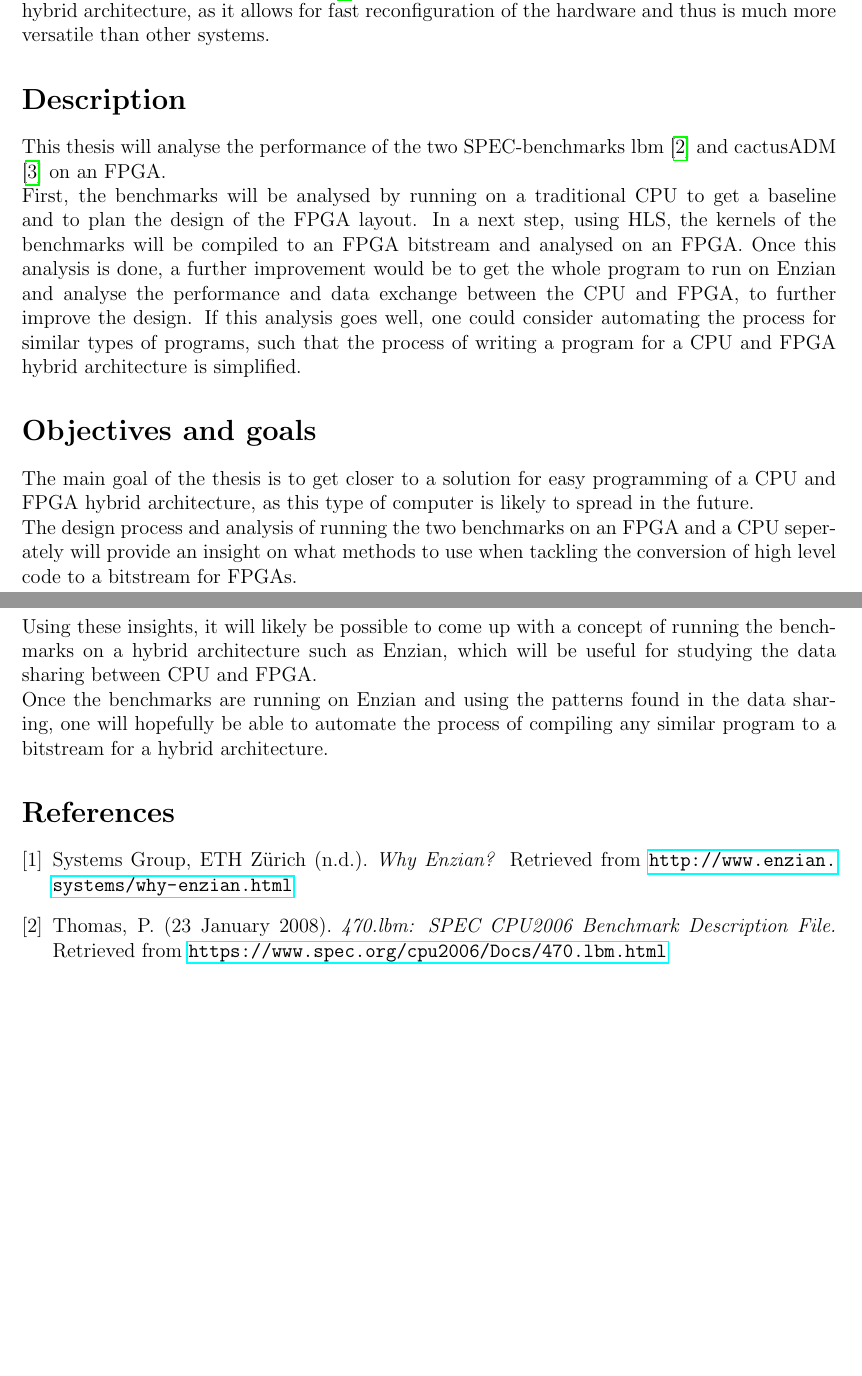
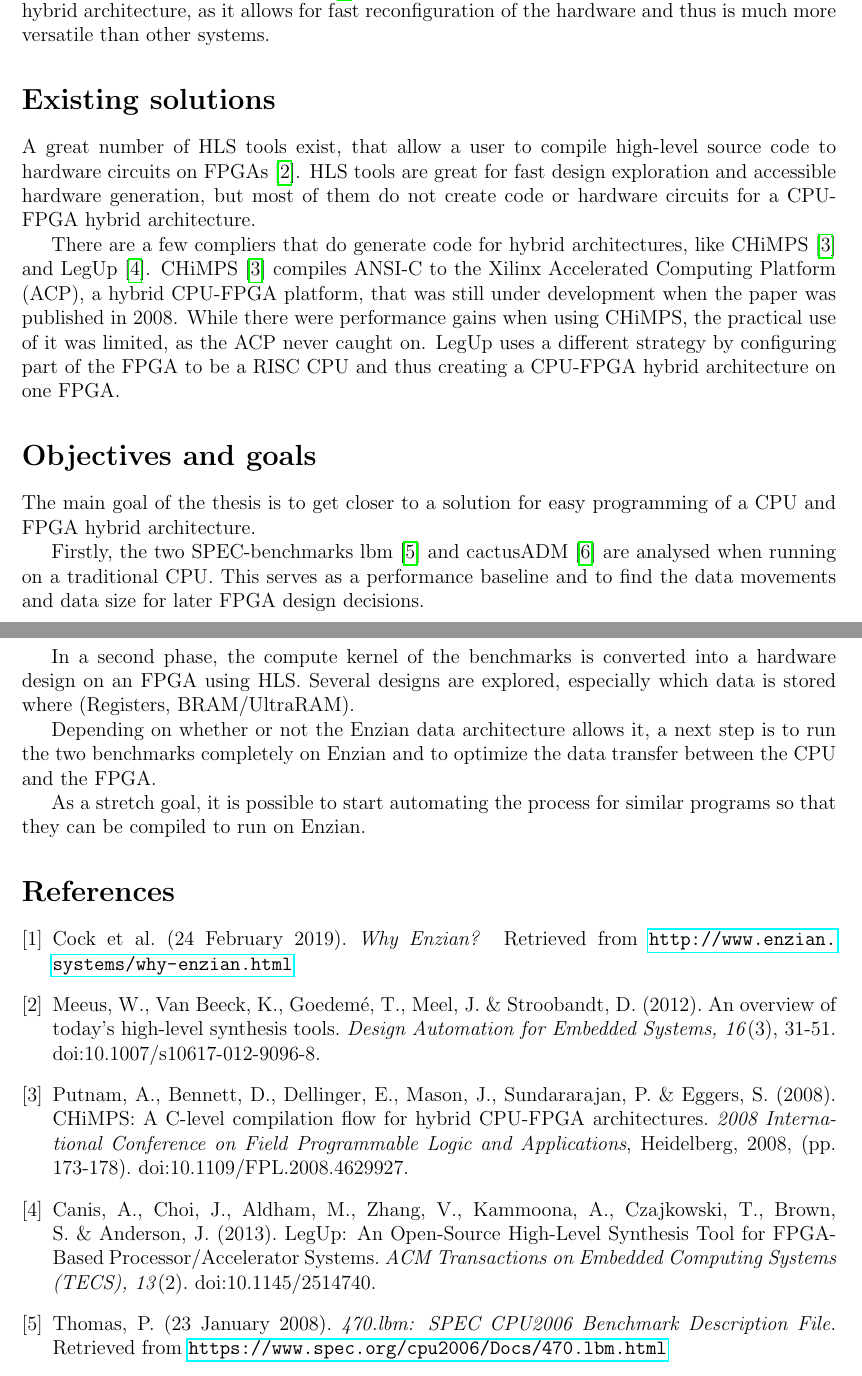
Before and after one commit to NoahBerner/bachelor_thesis_proposal, a LaTeX document (proposal_berner_noah.tex): two parts of pages 1 and 2 of 3, joined at a grey line, cut so that both start at the same text, the shorter picture padded with empty space. Compiled offline with pdfLaTeX.

Commit message:
Adds existing solutions, changes objectives and goals and timetable.

```diff
--- a/proposal_berner_noah.tex
+++ b/proposal_berner_noah.tex
@@ -24,19 +24,33 @@ It is widely known, that the rate at which memory speed increases is smaller tha
 A trend in recent years has been to look further than traditional multiprocessing and to explore the possibilities of stream processing on FPGAs. Intel, for example, acquired Altera, a leading FPGA manufacturer, in 2015 and NVIDIA has included Tensor Cores in their Volta architecture, which are streaming processors for matrix multiplication.\\
 It is unlikely that FPGAs will replace traditional CPUs as their size limits their capabilities and running complete programs on FPGAs would make the architecture too complicated and thus ruining the benefits seen when running small kernels on them. They are more likely going to serve as separate accelerators which take over tasks that benefit from being offloaded to FPGAs, much like vector processors are used in today's architectures.\\
 What is missing today however, is the possibility to compile an existing program in a high level language to a bitstream for a computer that houses an FPGA and a CPU such that the performance of the overall program is increased when comparing it to a traditional CPU-only run. The Enzian research computer \cite{Enzian} is the perfect platform to study the behaviour of such a hybrid architecture, as it allows for fast reconfiguration of the hardware and thus is much more versatile than other systems.
-\section*{Description}
-This thesis will analyse the performance of the two SPEC-benchmarks lbm \cite{SPEC_lbm} and cactusADM \cite{SPEC_cactusADM} on an FPGA.\\
-First, the benchmarks will be analysed by running on a traditional CPU to get a baseline and to plan the design of the FPGA layout. In a next step, using HLS, the kernels of the benchmarks will be compiled to an FPGA bitstream and analysed on an FPGA. Once this analysis is done, a further improvement would be to get the whole program to run on Enzian and analyse the performance and data exchange between the CPU and FPGA, to further improve the design. If this analysis goes well, one could consider automating the process for similar types of programs, such that the process of writing a program for a CPU and FPGA hybrid architecture is simplified.
+\section*{Existing solutions}
+A great number of HLS tools exist, that allow a user to compile high-level source code to hardware circuits on FPGAs \cite{HLS_overview}. HLS tools are great for fast design exploration and accessible hardware generation, but most of them do not create code or hardware circuits for a CPU-FPGA hybrid architecture.
+
+There are a few compliers that do generate code for hybrid architectures, like CHiMPS \cite{CHiMPS} and LegUp \cite{LegUp}. CHiMPS \cite{CHiMPS} compiles ANSI-C to the Xilinx Accelerated Computing Platform (ACP), a hybrid CPU-FPGA platform, that was still under development when the paper was published in 2008. While there were performance gains when using CHiMPS, the practical use of it was limited, as the ACP never caught on. LegUp uses a different strategy by configuring part of the FPGA to be a RISC CPU and thus creating a CPU-FPGA hybrid architecture on one FPGA.
 \section*{Objectives and goals}
-The main goal of the thesis is to get closer to a solution for easy programming of a CPU and FPGA hybrid architecture, as this type of computer is likely to spread in the future.\\
-The design process and analysis of running the two benchmarks on an FPGA and a CPU seperately will provide an insight on what methods to use when tackling the conversion of high level code to a bitstream for FPGAs.\\
-Using these insights, it will likely be possible to come up with a concept of running the benchmarks on a hybrid architecture such as Enzian, which will be useful for studying the data sharing between CPU and FPGA.\\
-Once the benchmarks are running on Enzian and using the patterns found in the data sharing, one will hopefully be able to automate the process of compiling any similar program to a bitstream for a hybrid architecture.
+The main goal of the thesis is to get closer to a solution for easy programming of a CPU and FPGA hybrid architecture.
 
+Firstly, the two SPEC-benchmarks lbm \cite{SPEC_lbm} and cactusADM \cite{SPEC_cactusADM} are analysed when running on a traditional CPU. This serves as a performance baseline and to find the data movements and data size for later FPGA design decisions.
+
+In a second phase, the compute kernel of the benchmarks is converted into a hardware design on an FPGA using HLS. Several designs are explored, especially which data is stored where (Registers, BRAM/UltraRAM).
+
+Depending on whether or not the Enzian data architecture allows it, a next step is to run the two benchmarks completely on Enzian and to optimize the data transfer between the CPU and the FPGA.
+
+As a stretch goal, it is possible to start automating the process for similar programs so that they can be compiled to run on Enzian.
 \begin{thebibliography}{3}
 \bibitem{Enzian}
-Systems Group, ETH Z{\"u}rich (n.d.). \textit{Why Enzian?}
+Cock et al. (24 February 2019). \textit{Why Enzian?}
 Retrieved from \url{http://www.enzian.systems/why-enzian.html}
+
+\bibitem{HLS_overview}
+Meeus, W., Van Beeck, K., Goedem{\'e}, T., Meel, J. \& Stroobandt, D. (2012). An overview of today's high-level synthesis tools. \textit{Design Automation for Embedded Systems, 16}(3), 31-51. doi:10.1007/s10617-012-9096-8.
+
+\bibitem{CHiMPS}
+Putnam, A., Bennett, D., Dellinger, E., Mason, J., Sundararajan, P. \& Eggers, S. (2008). CHiMPS: A C-level compilation flow for hybrid CPU-FPGA architectures. \textit{2008 International Conference on Field Programmable Logic and Applications}, Heidelberg, 2008, (pp. 173-178). doi:10.1109/FPL.2008.4629927.
+
+\bibitem{LegUp}
+Canis, A., Choi, J., Aldham, M., Zhang, V., Kammoona, A., Czajkowski, T., Brown, S. \& Anderson, J. (2013). LegUp: An Open-Source High-Level Synthesis Tool for FPGA-Based Processor/Accelerator Systems. \textit{ACM Transactions on Embedded Computing Systems (TECS), 13}(2). doi:10.1145/2514740.
 
 \bibitem{SPEC_lbm}
 Thomas, P. (23 January 2008). \textit{470.lbm: SPEC CPU2006 Benchmark Description File.}
```
Also changed, not shown: proposal_berner_noah.pdf, proposal_berner_noah.tex (41 more changed lines).
